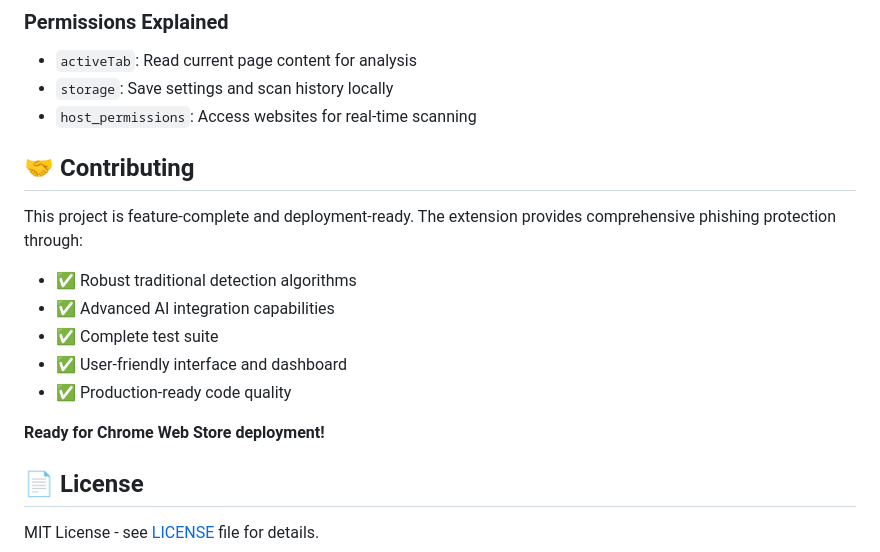
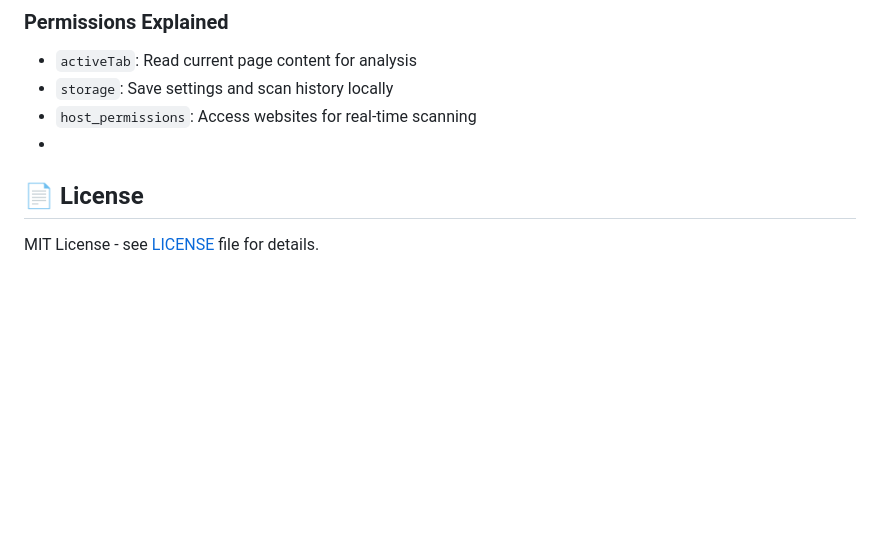
Before and after one commit to Rugved-142/ai-phishing-detector, a Markdown page: README.md, the part around the change. Rendered like a GitHub page; blank space fills up the shorter version.

Commit message:
Update README to remove contributing section
Removed contributing section and related details from README.

```diff
--- a/README.md
+++ b/README.md
@@ -264,19 +264,7 @@ npm test                 # Run all tests
 - `activeTab`: Read current page content for analysis
 - `storage`: Save settings and scan history locally
 - `host_permissions`: Access websites for real-time scanning
-
-## 🤝 Contributing
-
-This project is feature-complete and deployment-ready. The extension provides comprehensive phishing protection through:
-
-- ✅ Robust traditional detection algorithms
-- ✅ Advanced AI integration capabilities
-- ✅ Complete test suite
-- ✅ User-friendly interface and dashboard
-- ✅ Production-ready code quality
-
-**Ready for Chrome Web Store deployment!**
-
+-
 ## 📄 License
 
 MIT License - see [LICENSE](LICENSE) file for details.
```
